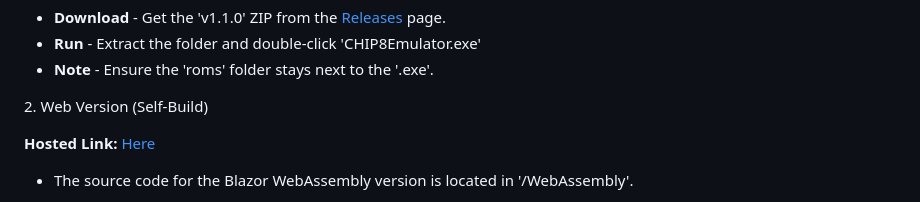
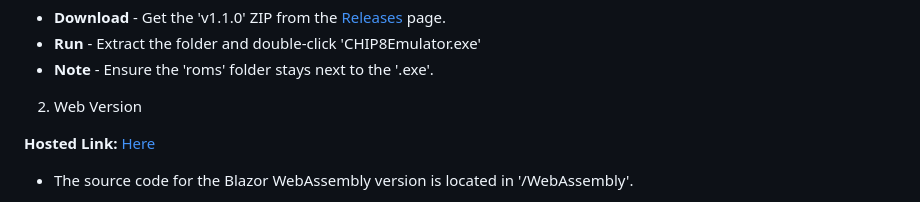
Before and after one commit to michael-3281/Chip8-Emulator, a Markdown page: README.md, the part around the change. Drawn GitHub-style.

```diff
--- a/README.md
+++ b/README.md
@@ -37,7 +37,7 @@ original ROMs (read only memory) can be run on modern systems.
 
 
 
-2\. Web Version (Self-Build)
+2. Web Version
 
 **Hosted Link:** [Here](https://michael-3281.github.io/Chip8-Emulator/)
 * The source code for the Blazor WebAssembly version is located in '/WebAssembly'.
```
